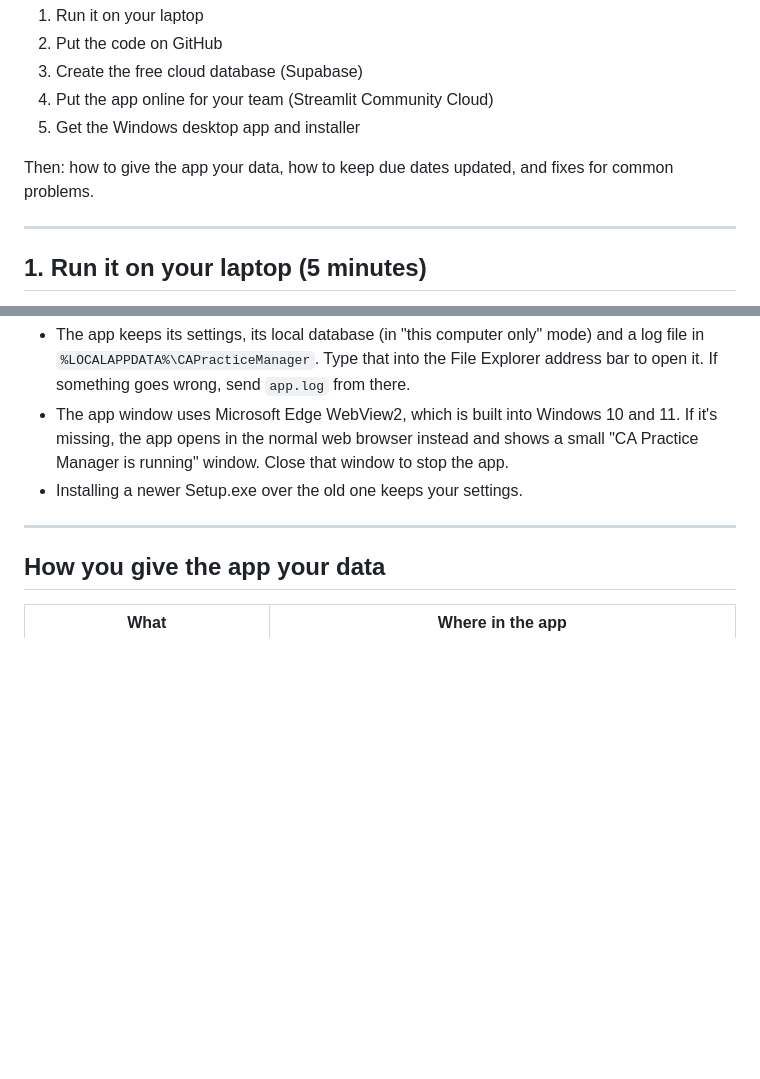
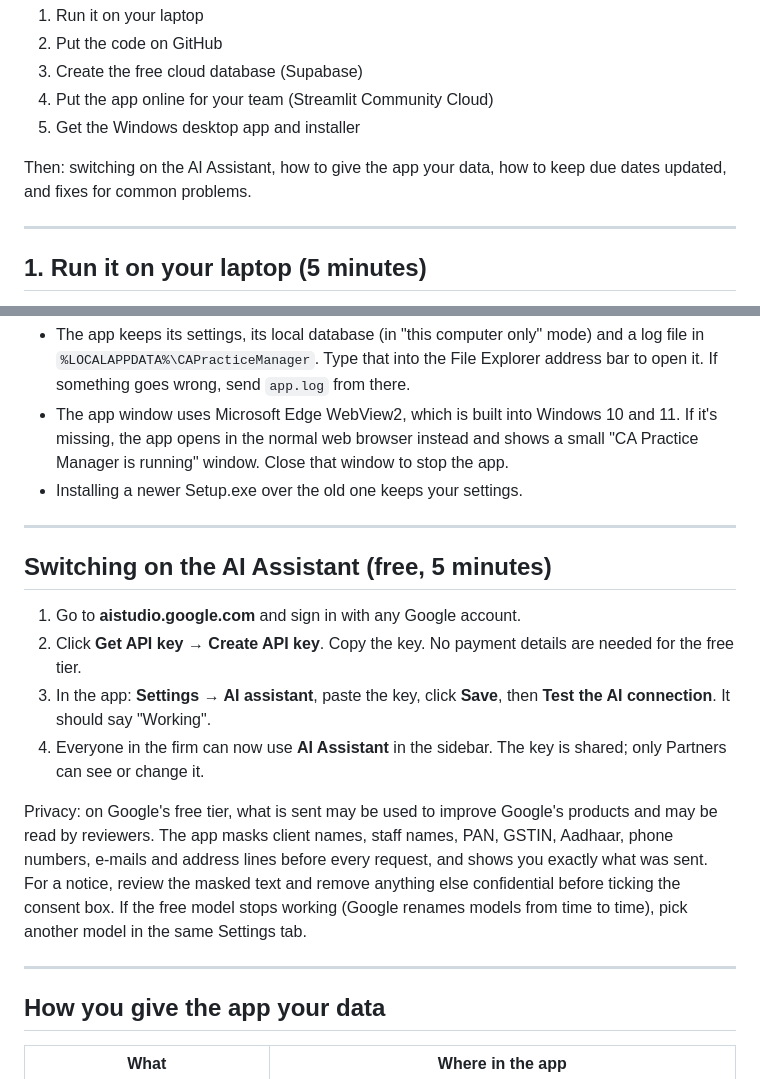
Before and after one commit to Harshika156/ca-practice-manager, a Markdown page: SETUP_GUIDE.md, 2 parts joined by grey strips. Rendered like a GitHub page; blank space fills up the shorter version.

```diff
--- a/SETUP_GUIDE.md
+++ b/SETUP_GUIDE.md
@@ -8,7 +8,7 @@ This guide has five parts. Do them in order; parts 1 and 2 are enough for a demo
 4. Put the app online for your team (Streamlit Community Cloud)
 5. Get the Windows desktop app and installer
 
-Then: how to give the app your data, how to keep due dates updated, and fixes for common problems.
+Then: switching on the AI Assistant, how to give the app your data, how to keep due dates updated, and fixes for common problems.
 
 ---
 
@@ -93,6 +93,17 @@ A Partner opens **Settings → Data & connection → Share with colleagues** and
 
 ---
 
+## Switching on the AI Assistant (free, 5 minutes)
+
+1. Go to **aistudio.google.com** and sign in with any Google account.
+2. Click **Get API key → Create API key**. Copy the key. No payment details are needed for the free tier.
+3. In the app: **Settings → AI assistant**, paste the key, click **Save**, then **Test the AI connection**. It should say "Working".
+4. Everyone in the firm can now use **AI Assistant** in the sidebar. The key is shared; only Partners can see or change it.
+
+Privacy: on Google's free tier, what is sent may be used to improve Google's products and may be read by reviewers. The app masks client names, staff names, PAN, GSTIN, Aadhaar, phone numbers, e-mails and address lines before every request, and shows you exactly what was sent. For a notice, review the masked text and remove anything else confidential before ticking the consent box. If the free model stops working (Google renames models from time to time), pick another model in the same Settings tab.
+
+---
+
 ## How you give the app your data
 
 | What | Where in the app |
```
Also changed, not shown: README.md (+10 -1 lines), docs/screenshots/10_ai_assistant.png (added), docs/screenshots/11_ai_notice_reader.png (added), docs/screenshots/12_ai_client_reminder.png (added), 11 other files.
